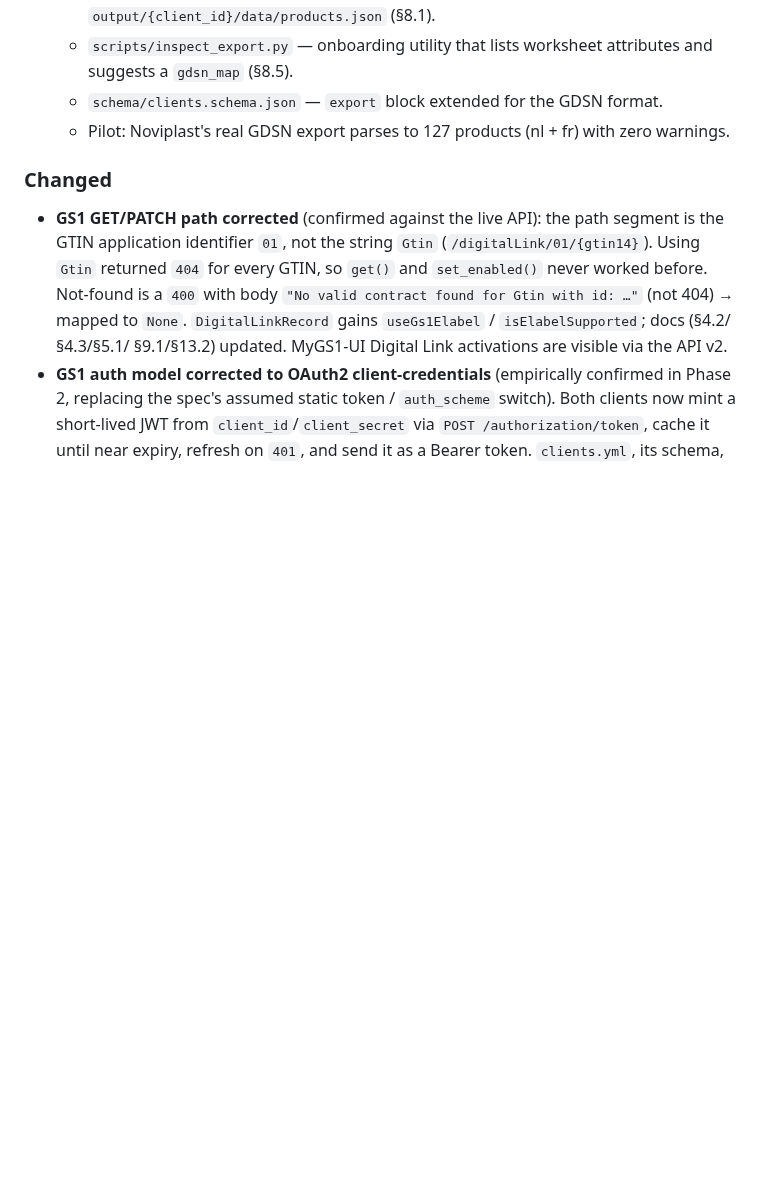
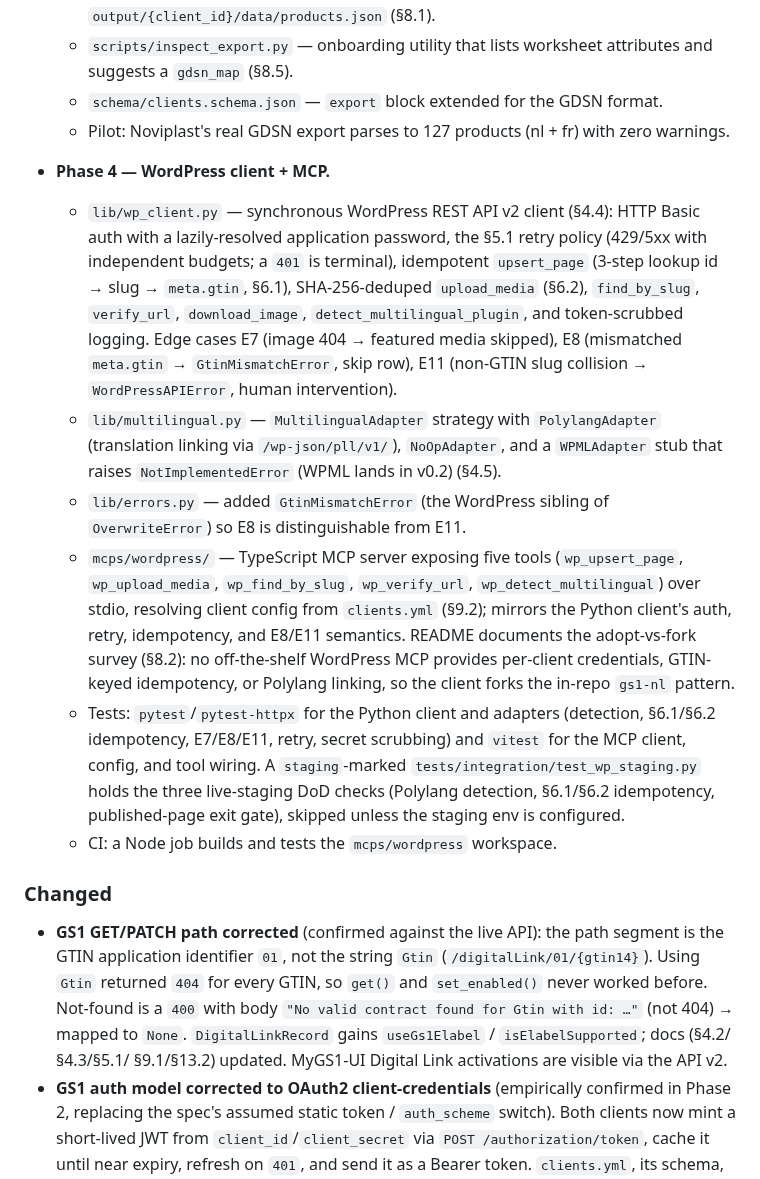
Before and after one commit to NextGenDataLead/gs1-product-link, a Markdown page: CHANGELOG.md, the part around the change. Drawn GitHub-style; blank space fills up the shorter version.

Commit message:
docs: record Phase 4 additions in CHANGELOG

```diff
--- a/CHANGELOG.md
+++ b/CHANGELOG.md
@@ -53,6 +53,35 @@ and this project adheres to [Semantic Versioning](https://semver.org/spec/v2.0.0
   - Pilot: Noviplast's real GDSN export parses to 127 products (nl + fr) with zero
     warnings.
 
+- **Phase 4 — WordPress client + MCP.**
+  - `lib/wp_client.py` — synchronous WordPress REST API v2 client (§4.4): HTTP Basic
+    auth with a lazily-resolved application password, the §5.1 retry policy (429/5xx
+    with independent budgets; a `401` is terminal), idempotent `upsert_page`
+    (3-step lookup id → slug → `meta.gtin`, §6.1), SHA-256-deduped `upload_media`
+    (§6.2), `find_by_slug`, `verify_url`, `download_image`, `detect_multilingual_plugin`,
+    and token-scrubbed logging. Edge cases E7 (image 404 → featured media skipped),
+    E8 (mismatched `meta.gtin` → `GtinMismatchError`, skip row), E11 (non-GTIN slug
+    collision → `WordPressAPIError`, human intervention).
+  - `lib/multilingual.py` — `MultilingualAdapter` strategy with `PolylangAdapter`
+    (translation linking via `/wp-json/pll/v1/`), `NoOpAdapter`, and a `WPMLAdapter`
+    stub that raises `NotImplementedError` (WPML lands in v0.2) (§4.5).
+  - `lib/errors.py` — added `GtinMismatchError` (the WordPress sibling of
+    `OverwriteError`) so E8 is distinguishable from E11.
+  - `mcps/wordpress/` — TypeScript MCP server exposing five tools (`wp_upsert_page`,
+    `wp_upload_media`, `wp_find_by_slug`, `wp_verify_url`, `wp_detect_multilingual`)
+    over stdio, resolving client config from `clients.yml` (§9.2); mirrors the Python
+    client's auth, retry, idempotency, and E8/E11 semantics. README documents the
+    adopt-vs-fork survey (§8.2): no off-the-shelf WordPress MCP provides per-client
+    credentials, GTIN-keyed idempotency, or Polylang linking, so the client forks the
+    in-repo `gs1-nl` pattern.
+  - Tests: `pytest`/`pytest-httpx` for the Python client and adapters (detection,
+    §6.1/§6.2 idempotency, E7/E8/E11, retry, secret scrubbing) and `vitest` for the
+    MCP client, config, and tool wiring. A `staging`-marked
+    `tests/integration/test_wp_staging.py` holds the three live-staging DoD checks
+    (Polylang detection, §6.1/§6.2 idempotency, published-page exit gate), skipped
+    unless the staging env is configured.
+  - CI: a Node job builds and tests the `mcps/wordpress` workspace.
+
 ### Changed
 - **GS1 GET/PATCH path corrected** (confirmed against the live API): the path segment
   is the GTIN application identifier `01`, not the string `Gtin`
```
